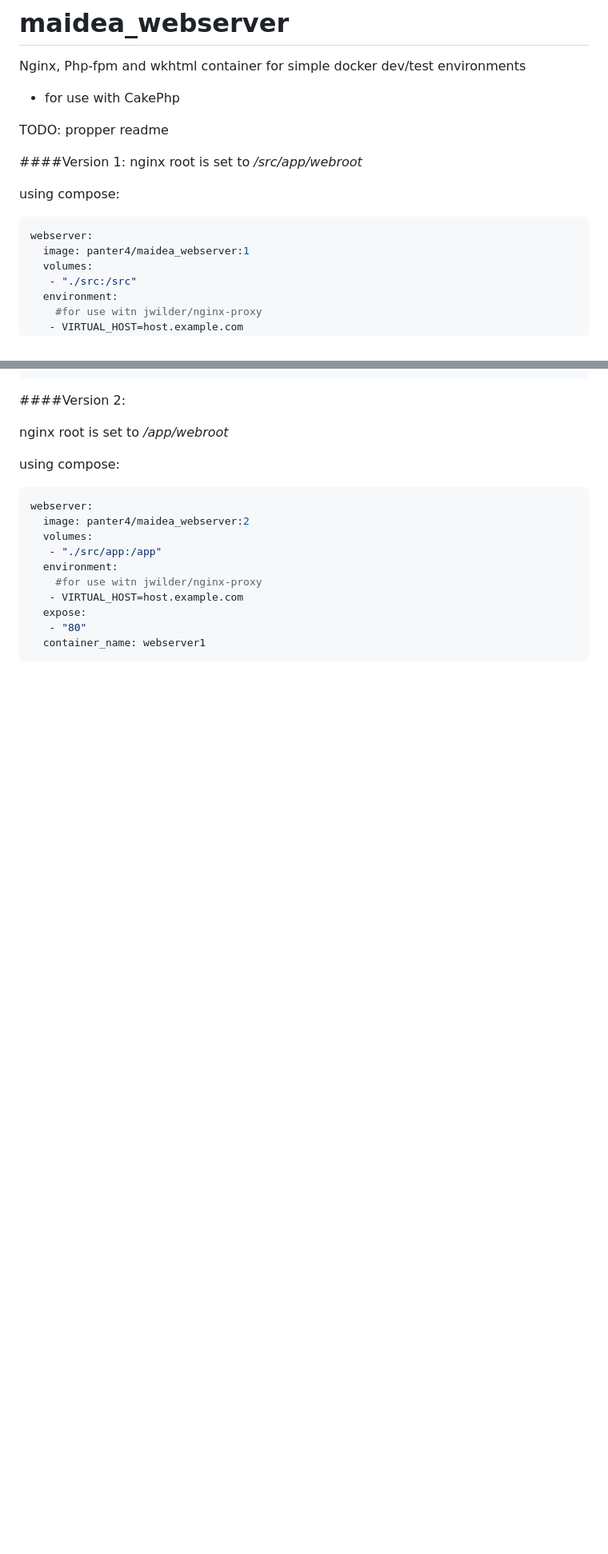
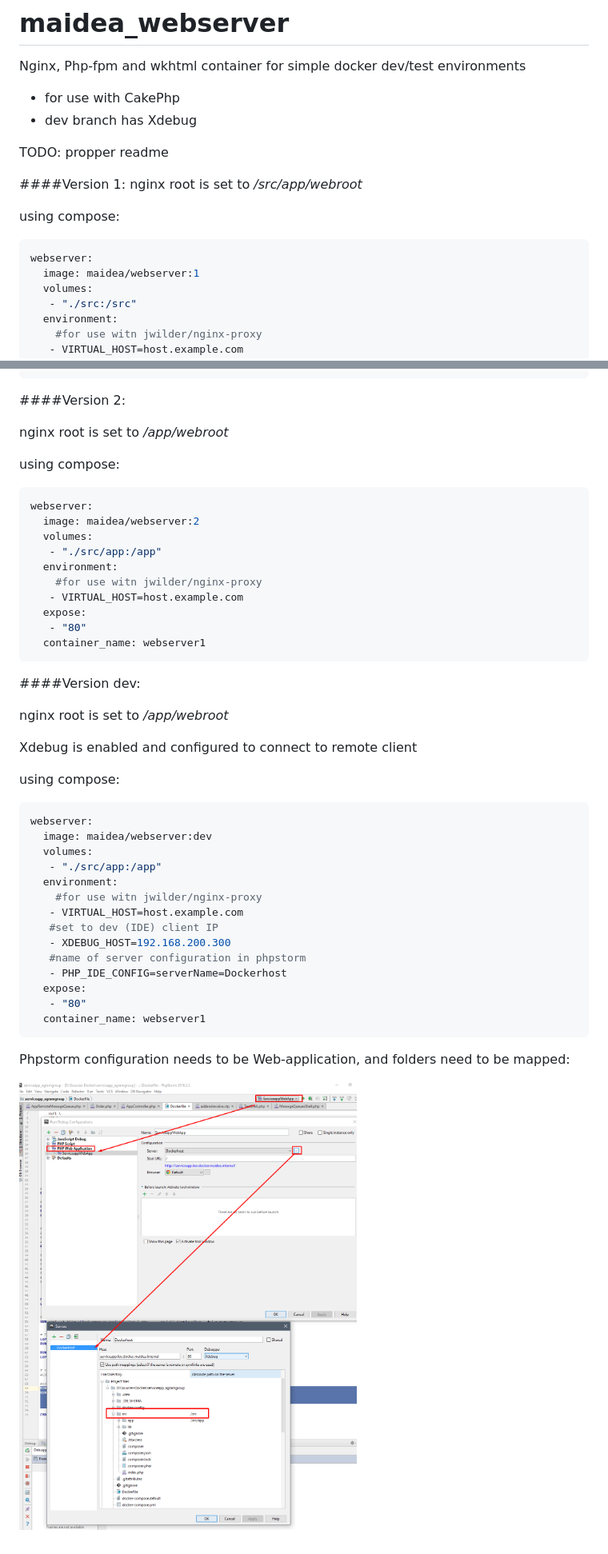
Before and after one commit to MAIDEA/webserver, a Markdown page: README.md, 2 parts joined by grey strips. Shown at 80% size. Rendered like a GitHub page; pictures changed too: PHPstormXdebugSetup.png (added); blank space fills up the shorter version.

Commit message:
xdebug added

````diff
--- a/README.md
+++ b/README.md
@@ -1,6 +1,7 @@
 # maidea_webserver
 Nginx, Php-fpm and wkhtml container for simple docker dev/test environments
 - for use with CakePhp
+- dev branch has Xdebug
 
 
 TODO: propper readme
@@ -11,7 +12,7 @@ nginx root is set to */src/app/webroot*
 using compose:
 ```yaml
 webserver:
-  image: panter4/maidea_webserver:1
+  image: maidea/webserver:1
   volumes:
    - "./src:/src"
   environment:
@@ -30,7 +31,7 @@ nginx root is set to */app/webroot*
 using compose:
 ```yaml
 webserver:
-  image: panter4/maidea_webserver:2
+  image: maidea/webserver:2
   volumes:
    - "./src/app:/app"
   environment:
@@ -40,3 +41,33 @@ webserver:
    - "80"
   container_name: webserver1
   ```
+
+
+####Version dev:
+
+nginx root is set to */app/webroot*
+
+Xdebug is enabled and configured to connect to remote client
+
+using compose:
+```yaml
+webserver:
+  image: maidea/webserver:dev
+  volumes:
+   - "./src/app:/app"
+  environment:
+    #for use witn jwilder/nginx-proxy
+   - VIRTUAL_HOST=host.example.com
+   #set to dev (IDE) client IP
+   - XDEBUG_HOST=192.168.200.300
+   #name of server configuration in phpstorm
+   - PHP_IDE_CONFIG=serverName=Dockerhost
+  expose:
+   - "80"
+  container_name: webserver1
+  ```
+
+
+Phpstorm configuration needs to be Web-application, and folders need to be mapped:
+
+![PhpStorm config](PHPstormXdebugSetup.png)
````
Also changed, not shown: 3 other files.
